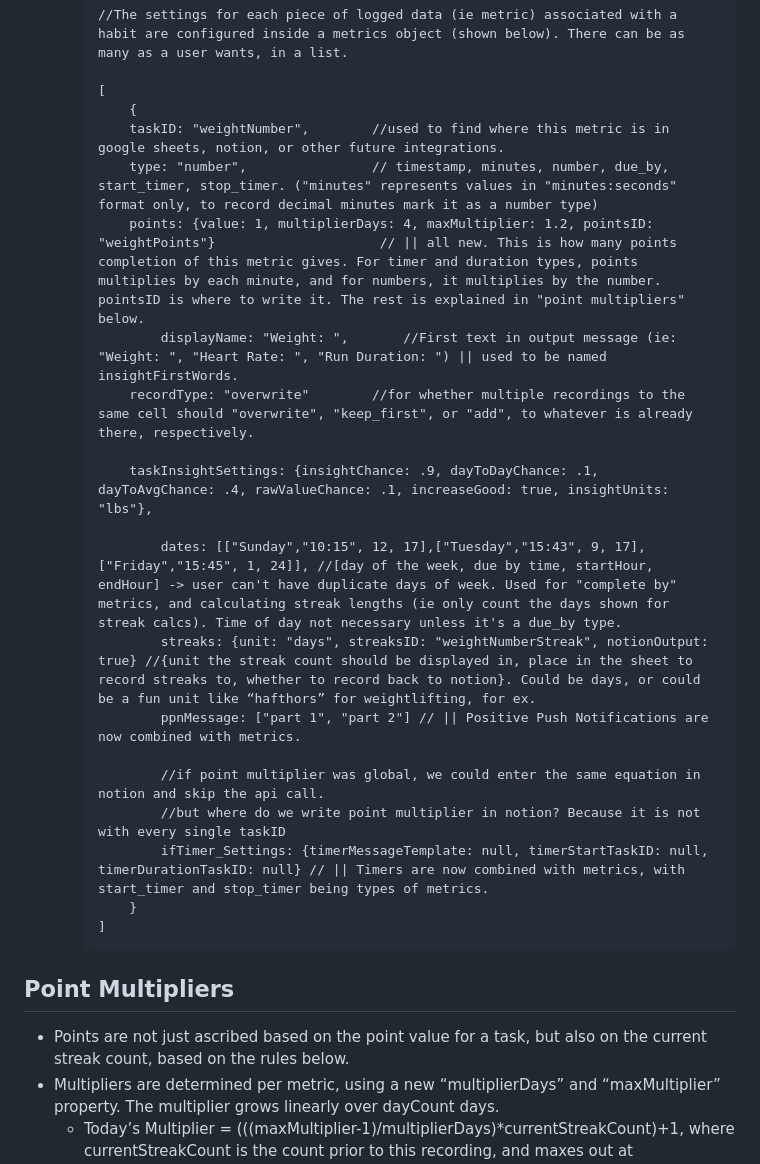
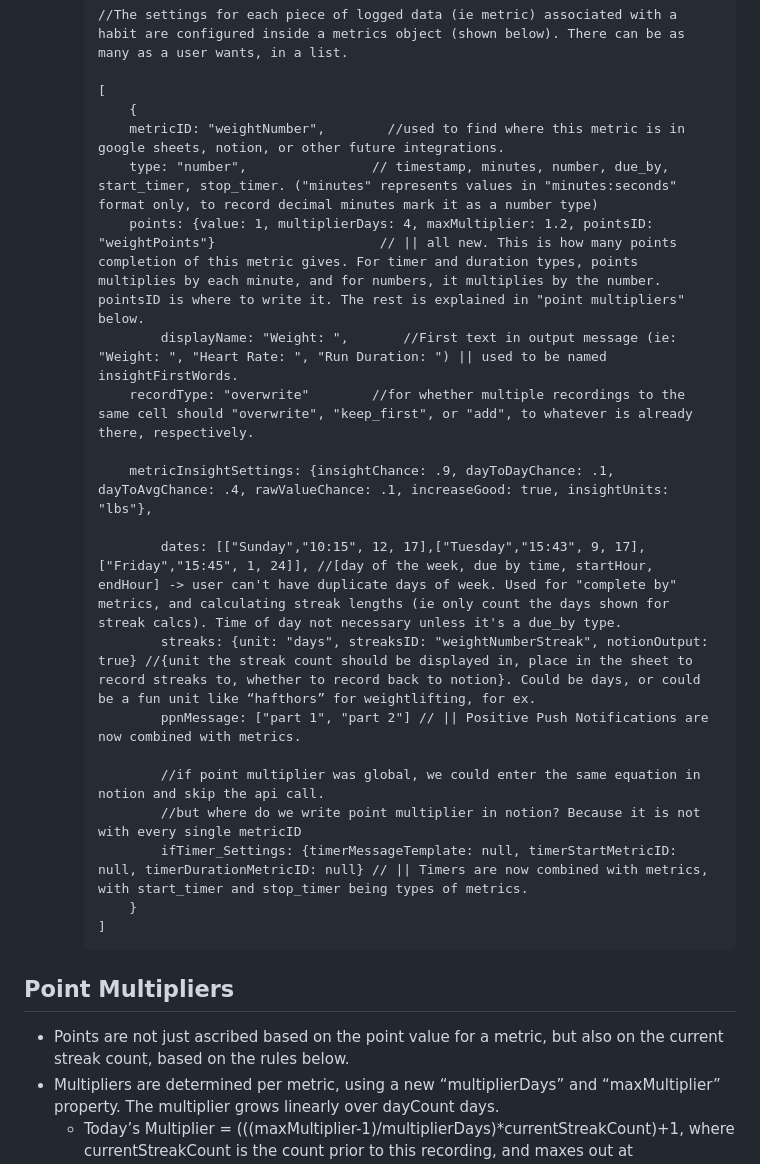
Before and after one commit to CopperPanMan/OpenHabits-Habit-Tracker-and-Focus-Protector, a Markdown page: docs/habits-v2.md, the part around one of its changes. GitHub-like rendering.

````diff
--- a/docs/habits-v2.md
+++ b/docs/habits-v2.md
@@ -29,21 +29,21 @@ NOTE: "metrics" are the atomic loggable fields that make up a habit/task’s rec
 
         [
         	{
-            taskID: "weightNumber",        //used to find where this metric is in google sheets, notion, or other future integrations.
+            metricID: "weightNumber",        //used to find where this metric is in google sheets, notion, or other future integrations.
             type: "number",                // timestamp, minutes, number, due_by, start_timer, stop_timer. ("minutes" represents values in "minutes:seconds" format only, to record decimal minutes mark it as a number type)
             points: {value: 1, multiplierDays: 4, maxMultiplier: 1.2, pointsID: "weightPoints"}                     // || all new. This is how many points completion of this metric gives. For timer and duration types, points multiplies by each minute, and for numbers, it multiplies by the number. pointsID is where to write it. The rest is explained in "point multipliers" below.
         		displayName: "Weight: ",       //First text in output message (ie: "Weight: ", "Heart Rate: ", "Run Duration: ") || used to be named insightFirstWords.
             recordType: "overwrite"        //for whether multiple recordings to the same cell should "overwrite", "keep_first", or "add", to whatever is already there, respectively.
 
-            taskInsightSettings: {insightChance: .9, dayToDayChance: .1, dayToAvgChance: .4, rawValueChance: .1, increaseGood: true, insightUnits: "lbs"},
+            metricInsightSettings: {insightChance: .9, dayToDayChance: .1, dayToAvgChance: .4, rawValueChance: .1, increaseGood: true, insightUnits: "lbs"},
 
         		dates: [["Sunday","10:15", 12, 17],["Tuesday","15:43", 9, 17],["Friday","15:45", 1, 24]], //[day of the week, due by time, startHour, endHour] -> user can't have duplicate days of week. Used for "complete by" metrics, and calculating streak lengths (ie only count the days shown for streak calcs). Time of day not necessary unless it's a due_by type.
         		streaks: {unit: "days", streaksID: "weightNumberStreak", notionOutput: true} //{unit the streak count should be displayed in, place in the sheet to record streaks to, whether to record back to notion}. Could be days, or could be a fun unit like “hafthors” for weightlifting, for ex.
         		ppnMessage: ["part 1", "part 2"] // || Positive Push Notifications are now combined with metrics.
 
         		//if point multiplier was global, we could enter the same equation in notion and skip the api call.
-        		//but where do we write point multiplier in notion? Because it is not with every single taskID
-        		ifTimer_Settings: {timerMessageTemplate: null, timerStartTaskID: null, timerDurationTaskID: null} // || Timers are now combined with metrics, with start_timer and stop_timer being types of metrics.
+        		//but where do we write point multiplier in notion? Because it is not with every single metricID
+        		ifTimer_Settings: {timerMessageTemplate: null, timerStartMetricID: null, timerDurationMetricID: null} // || Timers are now combined with metrics, with start_timer and stop_timer being types of metrics.
         	}
         ]
         ```
@@ -51,7 +51,7 @@ NOTE: "metrics" are the atomic loggable fields that make up a habit/task’s rec
 
 ## Point Multipliers
 
-- Points are not just ascribed based on the point value for a task, but also on the current streak count, based on the rules below.
+- Points are not just ascribed based on the point value for a metric, but also on the current streak count, based on the rules below.
 - Multipliers are determined per metric, using a new “multiplierDays” and “maxMultiplier” property. The multiplier grows linearly over dayCount days.
     - Today’s Multiplier = (((maxMultiplier-1)/multiplierDays)*currentStreakCount)+1, where currentStreakCount is the count prior to this recording, and maxes out at multiplierDays
     - hypothetical scenario: *(maxMultiplier = 1.2, multiplierDays = 4)*
````
Also changed, not shown: other parts of docs/habits-v2.md (+10 -10 lines).
